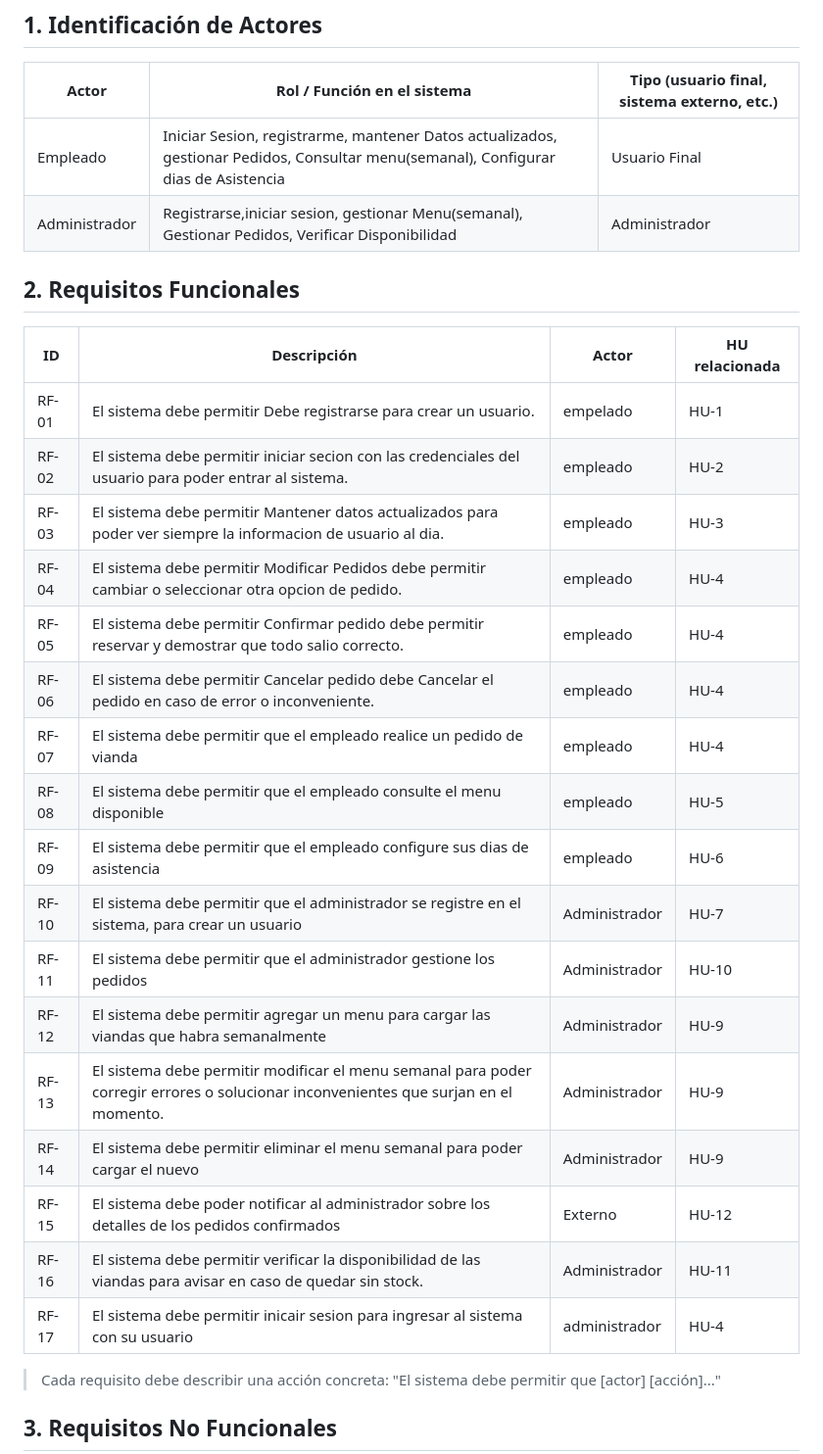
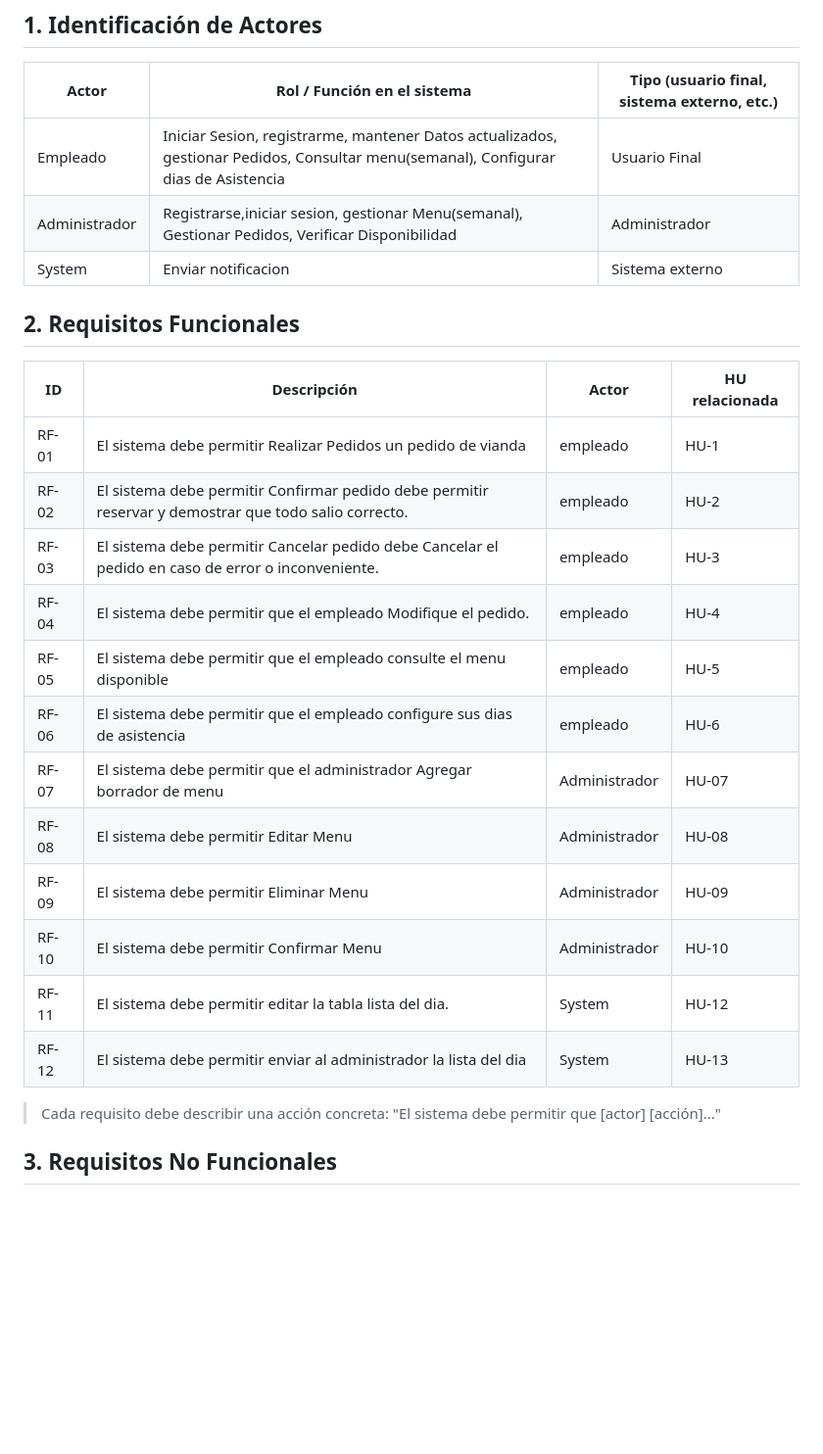
Before and after one commit to devfernandez02-svg/PP1-2026-grupo2, a Markdown page: docs/entrega-1-analisis.md, the part around one of its changes. Shown at 98% size. Rendered like a GitHub page; blank space fills up the shorter version.

```diff
--- a/docs/entrega-1-analisis.md
+++ b/docs/entrega-1-analisis.md
@@ -12,29 +12,24 @@
 |-------|-----------------------------|---------------------------------------------|
 | Empleado      |    Iniciar Sesion, registrarme, mantener Datos actualizados, gestionar Pedidos, Consultar menu(semanal), Configurar dias de Asistencia          |   Usuario Final          |
 |Administrador  |    Registrarse,iniciar sesion, gestionar Menu(semanal), Gestionar Pedidos, Verificar Disponibilidad           |   Administrador          |
-
+|System        |    Enviar notificacion                                             | Sistema externo      |
 
 ## 2. Requisitos Funcionales
 
 | ID    | Descripción                                                                        | Actor          | HU relacionada |
 |-------|------------------------------------------------------------------------------------|----------------|----------------|
-| RF-01 |El sistema debe permitir Debe registrarse para crear un usuario.         |empelado        |  HU-1              |
-| RF-02 |El sistema debe permitir iniciar secion con las credenciales del usuario para poder entrar al sistema.                  |empleado        |  HU-2              |
-| RF-03 |El sistema debe permitir Mantener datos actualizados para poder ver siempre la informacion de usuario al dia.|empleado        |  HU-3              |
-| RF-04 |El sistema debe permitir Modificar Pedidos debe permitir cambiar o seleccionar otra opcion de pedido.        |empleado        |  HU-4              |
-| RF-05 |El sistema debe permitir Confirmar pedido debe permitir reservar y demostrar que todo salio correcto.        |empleado        |  HU-4              |
-| RF-06 |El sistema debe permitir Cancelar pedido debe Cancelar el pedido en caso de error o inconveniente.           |empleado        |  HU-4              |
-| RF-07 |El sistema debe permitir que el empleado realice un pedido de vianda                |empleado        | HU-4               |
-| RF-08 |El sistema debe permitir que el empleado consulte el menu disponible                |empleado        | HU-5               |
-| RF-09 |El sistema debe permitir que el empleado configure sus dias de asistencia           |empleado        | HU-6               |
-| RF-10 |El sistema debe permitir que el administrador se registre en el sistema, para crear un usuario             |Administrador   | HU-7               |
-| RF-11 |El sistema debe permitir que el administrador gestione los pedidos                  |Administrador   | HU-10               |
-| RF-12 |El sistema debe permitir agregar un menu para cargar las viandas que habra semanalmente |Administrador|  HU-9             |
-| RF-13 |El sistema debe permitir modificar el menu semanal para poder corregir errores o solucionar inconvenientes que surjan en el momento. |Administrador |  HU-9       |
-| RF-14 |El sistema debe permitir eliminar el menu semanal para poder cargar el nuevo |Administrador           | HU-9               |
-| RF-15 |El sistema debe poder notificar al administrador sobre los detalles de los pedidos confirmados|Externo| HU-12 |
-| RF-16 |El sistema debe permitir verificar la disponibilidad de las viandas para avisar en caso de quedar sin stock. |Administrador |   HU-11      |
-| RF-17 |El sistema debe permitir inicair sesion para ingresar al sistema con su usuario | administrador      | HU-4              |
+| RF-01|El sistema debe permitir Realizar Pedidos un pedido de vianda                        |empleado                         |  HU-1      |
+| RF-02 |El sistema debe permitir Confirmar pedido debe permitir reservar y demostrar que todo salio correcto.|empleado        |  HU-2      |
+| RF-03 |El sistema debe permitir Cancelar pedido debe Cancelar el pedido en caso de error o inconveniente.   |empleado        |  HU-3      |
+| RF-04 |El sistema debe permitir que el empleado Modifique  el  pedido.                     |empleado                         | HU-4               |
+| RF-05 |El sistema debe permitir que el empleado consulte el menu disponible                |empleado                         | HU-5 |
+| RF-06 |El sistema debe permitir que el empleado configure sus dias de asistencia           |empleado                         | HU-6  |
+| RF-07 |El sistema debe permitir que el administrador Agregar borrador de menu              |Administrador   | HU-07
+| RF- 08  |El sistema debe permitir Editar Menu       |  Administrador| HU-08 |
+| RF- 09  |El sistema debe permitir Eliminar Menu     |Administrador| HU-09 |
+| RF- 10  |El sistema debe permitir Confirmar Menu    |Administrador| HU-10 |
+| RF-11 |El sistema debe permitir editar la tabla lista del dia. |System |   HU-12    |
+| RF-12 |El sistema debe permitir enviar al administrador la lista del dia| System | HU-13|
 
 > Cada requisito debe describir una acción concreta: "El sistema debe permitir que [actor] [acción]..."
 
```
Also changed, not shown: other parts of docs/entrega-1-analisis.md (+12 -12 lines).
